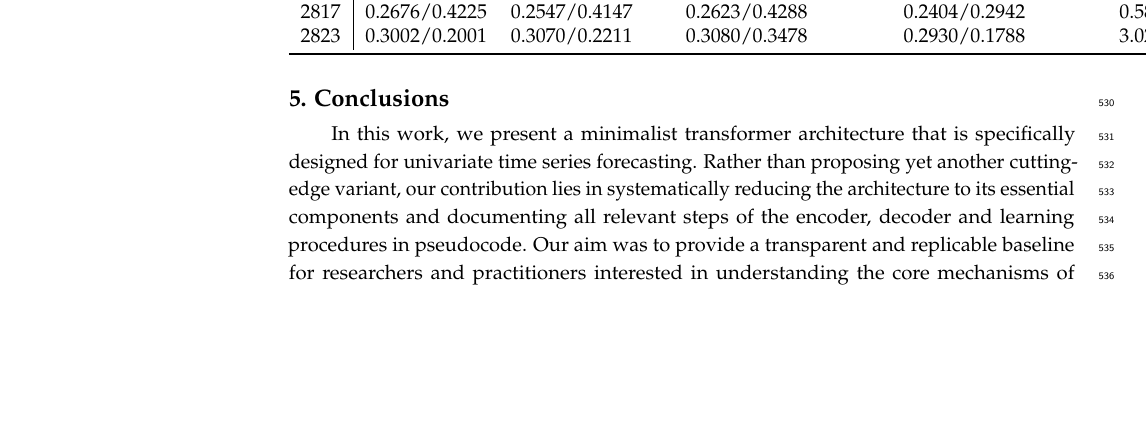
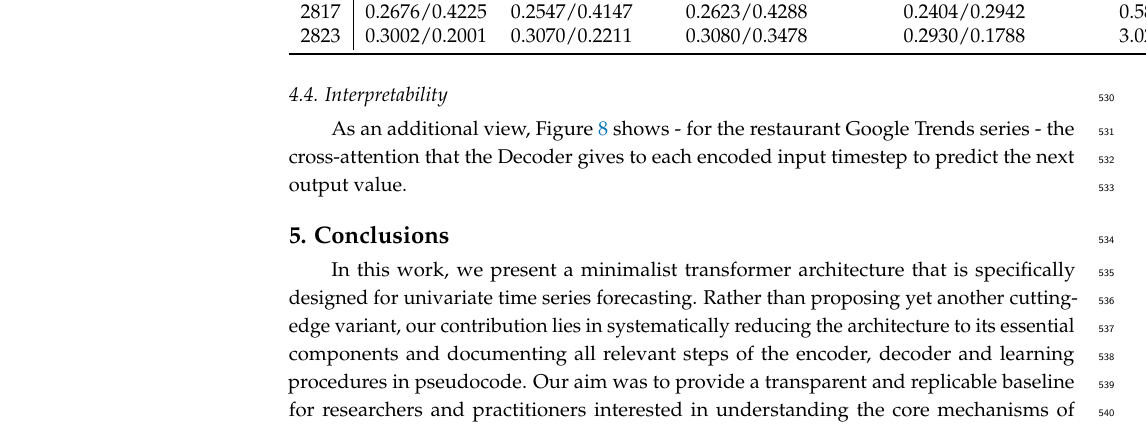
Before and after one commit to FGaragnani/deconstructing-transformers, a LaTeX paper (doc/Transformer_deconstruction/main.tex): part of page 18 of 23, cut so that both start at the same text, the shorter picture padded with empty space. Compiled offline with pdfLaTeX.

Commit message:
Update main.tex

```diff
--- a/doc/Transformer_deconstruction/main.tex
+++ b/doc/Transformer_deconstruction/main.tex
@@ -847,3 +847,5 @@ In Table \ref{tab:ablation} it's possible to see the effects of removing or edit
 	\end{tabular}
 \end{table}
 
+\subsection{Interpretability}
+As an additional view, Figure \ref{fig:attention} shows - for the restaurant Google Trends series - the cross-attention that the Decoder gives to each encoded input timestep to predict the next output value.
@@ -850,3 +857,6 @@ In Table \ref{tab:ablation} it's possible to see the effects of removing or edit
+	\label{fig:attention}
+\end{figure}
+
 %%%%%%%%%%%%%%%%%%%%%%%%%%%%%%%%%%%%%%%%%%
 \section{Conclusions} \label{sec:conclusions}
 
```
Also changed, not shown: doc/Transformer_deconstruction/main.tex (5 more changed lines).
